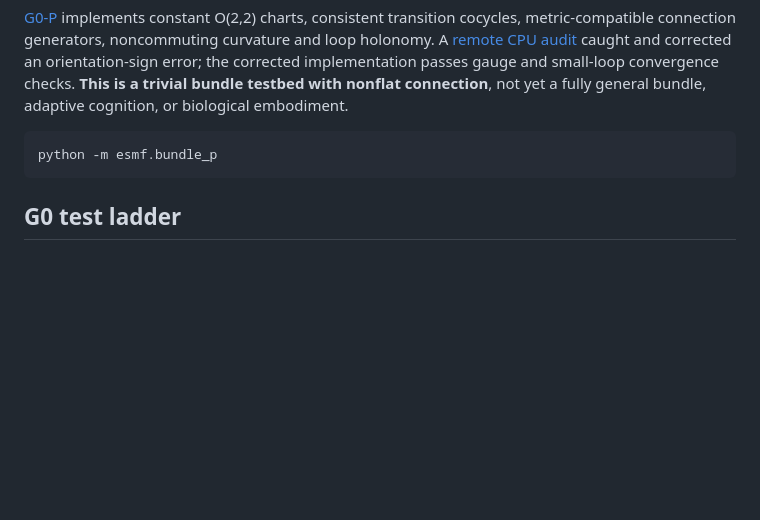
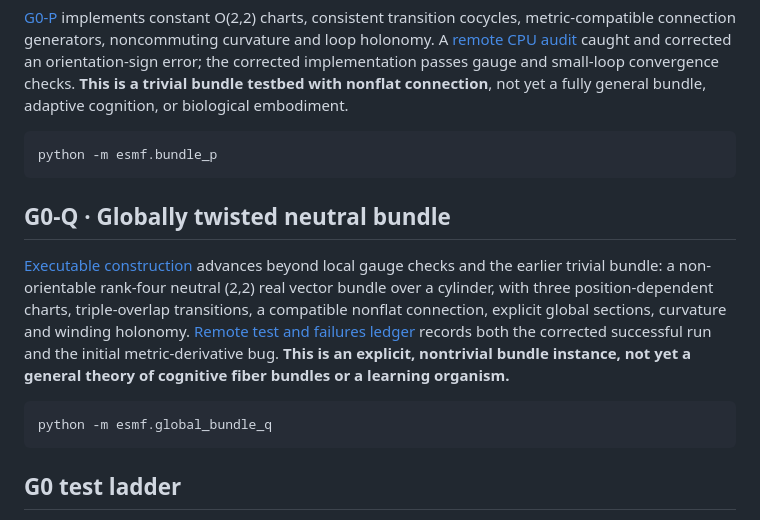
Before and after one commit to Dojo-1/ESMF-0-Mathematical-Genesis, a Markdown page: README.md, the part around the change. Drawn GitHub-style; blank space fills up the shorter version.

Commit message:
Rizz README with checked global bundle topology and corrected evidence

````diff
--- a/README.md
+++ b/README.md
@@ -79,6 +79,14 @@ python -m esmf.representations_n --seeds 0,1,2,3,4,5,6,7
 python -m esmf.bundle_p
 ```
 
+## G0-Q · Globally twisted neutral bundle
+
+[Executable construction](esmf/global_bundle_q.py) advances beyond local gauge checks and the earlier trivial bundle: a non-orientable rank-four neutral (2,2) real vector bundle over a cylinder, with three position-dependent charts, triple-overlap transitions, a compatible nonflat connection, explicit global sections, curvature and winding holonomy. [Remote test and failures ledger](research/results/G0_Q_2026-10-25.md) records both the corrected successful run and the initial metric-derivative bug. **This is an explicit, nontrivial bundle instance, not yet a general theory of cognitive fiber bundles or a learning organism.**
+
+```bash
+python -m esmf.global_bundle_q
+```
+
 ## G0 test ladder
 
 1. **G0-A:** prove/check state bounds, degree/resource limits, deterministic replays, and numerical stability.
````
